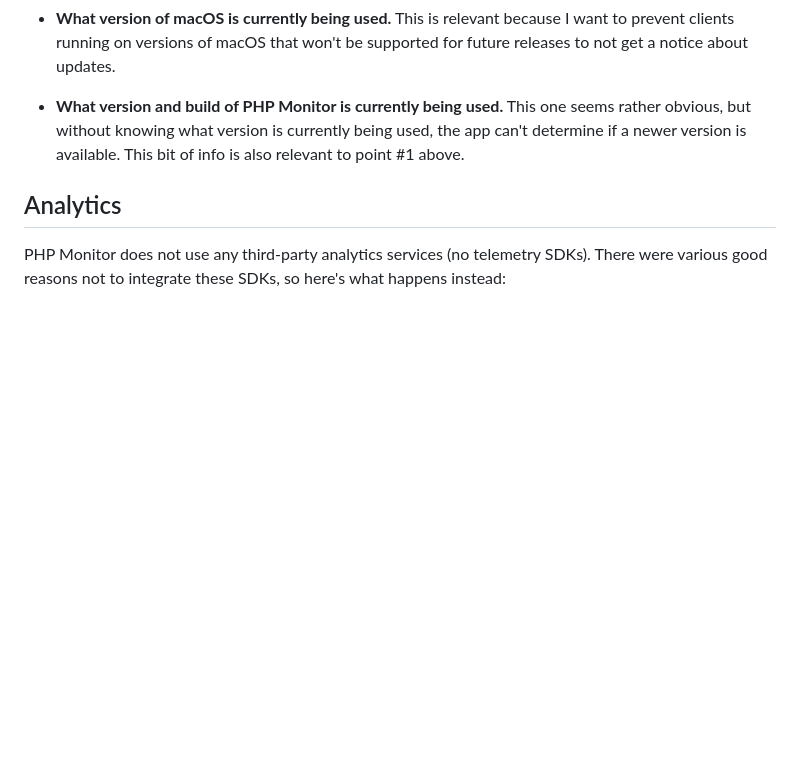
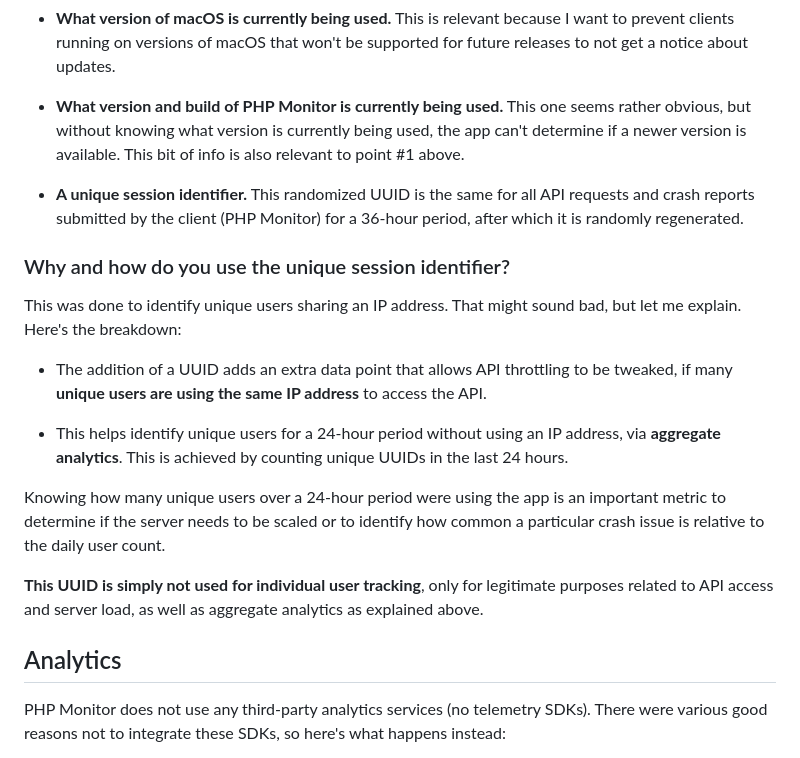
Before and after one commit to phpmon/website, a Markdown page: resources/markdown/privacy_policy.md, the part around the change. Rendered like a GitHub page; blank space fills up the shorter version.

Commit message:
Add section about unique session ID
(This feature will be added to a future version of the app.)

```diff
--- a/resources/markdown/privacy_policy.md
+++ b/resources/markdown/privacy_policy.md
@@ -44,6 +44,20 @@ When checking for updates (normally every 24 hours), the app will request the la
 - **What version of macOS is currently being used.** This is relevant because I want to prevent clients running on versions of macOS that won't be supported for future releases to not get a notice about updates.
 
 - **What version and build of PHP Monitor is currently being used.** This one seems rather obvious, but without knowing what version is currently being used, the app can't determine if a newer version is available. This bit of info is also relevant to point #1 above.
+
+- **A unique session identifier.** This randomized UUID is the same for all API requests and crash reports submitted by the client (PHP Monitor) for a 36-hour period, after which it is randomly regenerated.
+
+### Why and how do you use the unique session identifier?
+
+This was done to identify unique users sharing an IP address. That might sound bad, but let me explain. Here's the breakdown:
+
+- The addition of a UUID adds an extra data point that allows API throttling to be tweaked, if many **unique users are using the same IP address** to access the API.
+
+- This helps identify unique users for a 24-hour period without using an IP address, via **aggregate analytics**. This is achieved by counting unique UUIDs in the last 24 hours.
+
+Knowing how many unique users over a 24-hour period were using the app is an important metric to determine if the server needs to be scaled or to identify how common a particular crash issue is relative to the daily user count.
+
+**This UUID is simply not used for individual user tracking**, only for legitimate purposes related to API access and server load, as well as aggregate analytics as explained above.
 
 ## Analytics
 
```
